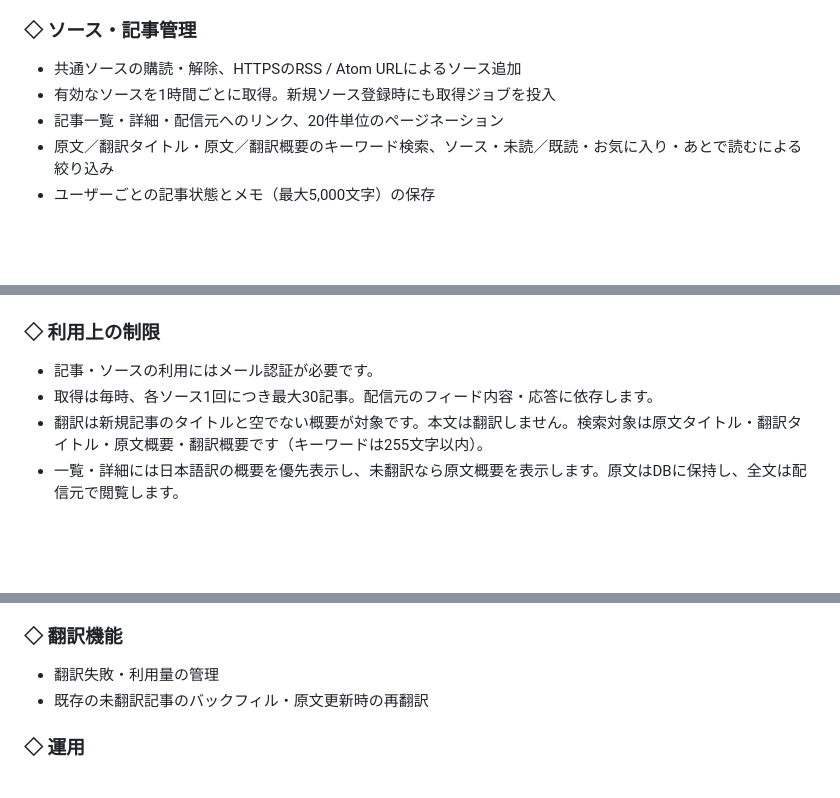
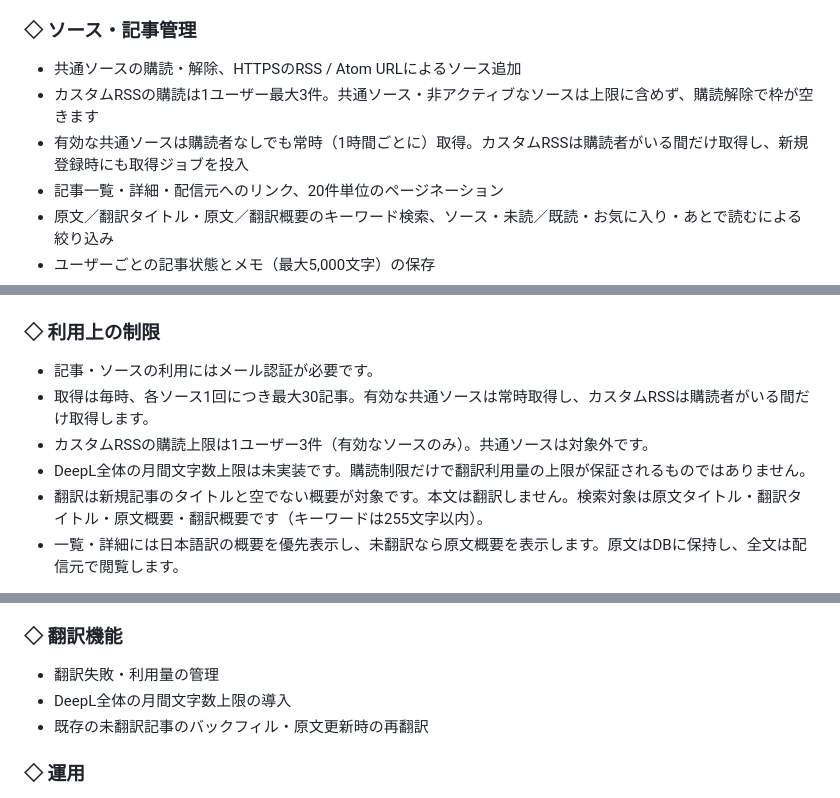
Before and after one commit to nasu-masa/tech-news-aggregator, a Markdown page: README.md, 3 parts joined by grey strips. GitHub-like rendering; blank space fills up the shorter version.

Commit message:
docs: document feed import rules and custom RSS limits

```diff
--- a/README.md
+++ b/README.md
@@ -15,7 +15,8 @@
 ### ◇ ソース・記事管理
 
 - 共通ソースの購読・解除、HTTPSのRSS / Atom URLによるソース追加
-- 有効なソースを1時間ごとに取得。新規ソース登録時にも取得ジョブを投入
+- カスタムRSSの購読は1ユーザー最大3件。共通ソース・非アクティブなソースは上限に含めず、購読解除で枠が空きます
+- 有効な共通ソースは購読者なしでも常時（1時間ごとに）取得。カスタムRSSは購読者がいる間だけ取得し、新規登録時にも取得ジョブを投入
 - 記事一覧・詳細・配信元へのリンク、20件単位のページネーション
 - 原文／翻訳タイトル・原文／翻訳概要のキーワード検索、ソース・未読／既読・お気に入り・あとで読むによる絞り込み
 - ユーザーごとの記事状態とメモ（最大5,000文字）の保存
@@ -272,7 +273,9 @@ tech-news-aggregator/
 ### ◇ 利用上の制限
 
 - 記事・ソースの利用にはメール認証が必要です。
-- 取得は毎時、各ソース1回につき最大30記事。配信元のフィード内容・応答に依存します。
+- 取得は毎時、各ソース1回につき最大30記事。有効な共通ソースは常時取得し、カスタムRSSは購読者がいる間だけ取得します。
+- カスタムRSSの購読上限は1ユーザー3件（有効なソースのみ）。共通ソースは対象外です。
+- DeepL全体の月間文字数上限は未実装です。購読制限だけで翻訳利用量の上限が保証されるものではありません。
 - 翻訳は新規記事のタイトルと空でない概要が対象です。本文は翻訳しません。検索対象は原文タイトル・翻訳タイトル・原文概要・翻訳概要です（キーワードは255文字以内）。
 - 一覧・詳細には日本語訳の概要を優先表示し、未翻訳なら原文概要を表示します。原文はDBに保持し、全文は配信元で閲覧します。
 
@@ -287,6 +290,7 @@ tech-news-aggregator/
 ### ◇ 翻訳機能
 
 * 翻訳失敗・利用量の管理
+* DeepL全体の月間文字数上限の導入
 * 既存の未翻訳記事のバックフィル・原文更新時の再翻訳
 
 ### ◇ 運用
```
